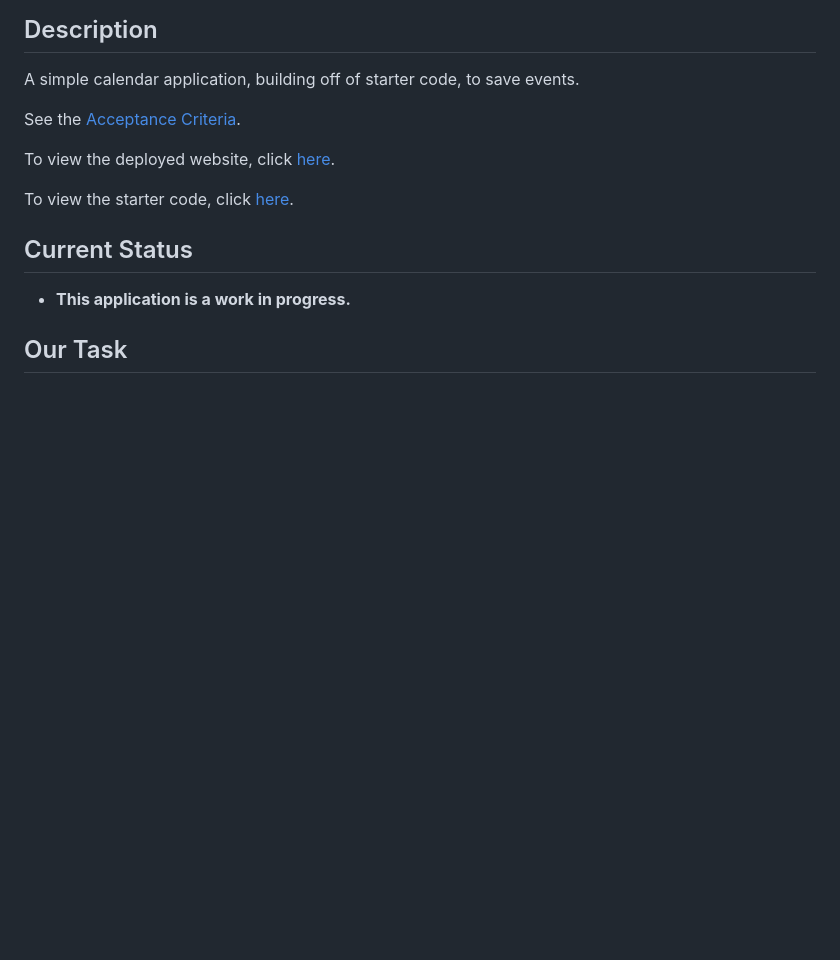
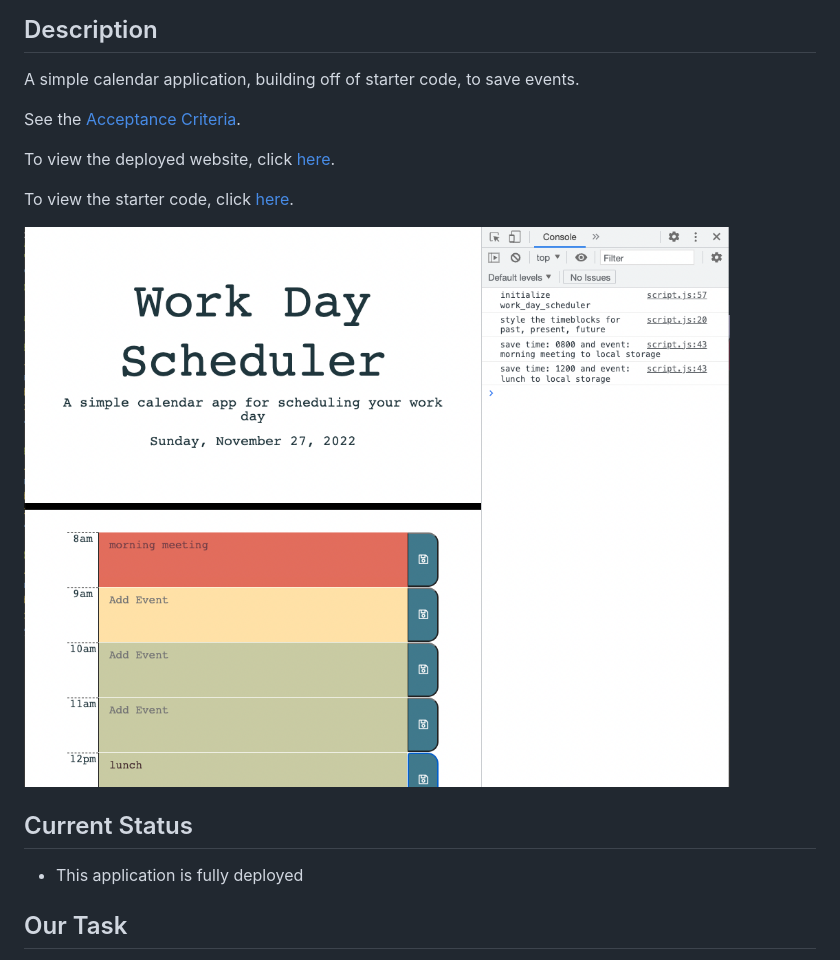
Before and after one commit to box-o-water/work_day_scheduler, a Markdown page: README.md, the part around the change. Rendered like a GitHub page; pictures changed too: assets/images/work_day_scheduler_preview.png (added); blank space fills up the shorter version.

Commit message:
docs(README): added screenshot of deployed application

```diff
--- a/README.md
+++ b/README.md
@@ -10,9 +10,12 @@ To view the deployed website, click [here](https://box-o-water.github.io/work_da
 
 To view the starter code, click [here](https://github.com/box-o-water/work_day_scheduler/tree/1797e74d607d71223ffb5b6e5cca32d63991b370).
 
+
+![preview](/assets/images/work_day_scheduler_preview.png)
+
 ## Current Status
 
-* **This application is a work in progress.**
+* This application is fully deployed
 
 ## Our Task
 
```
